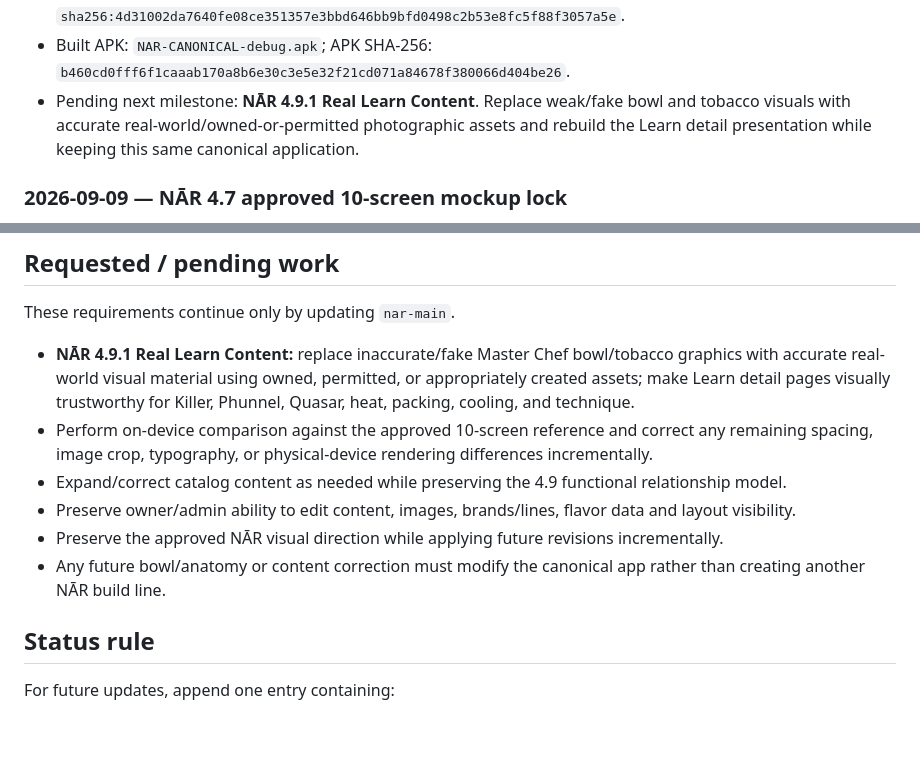
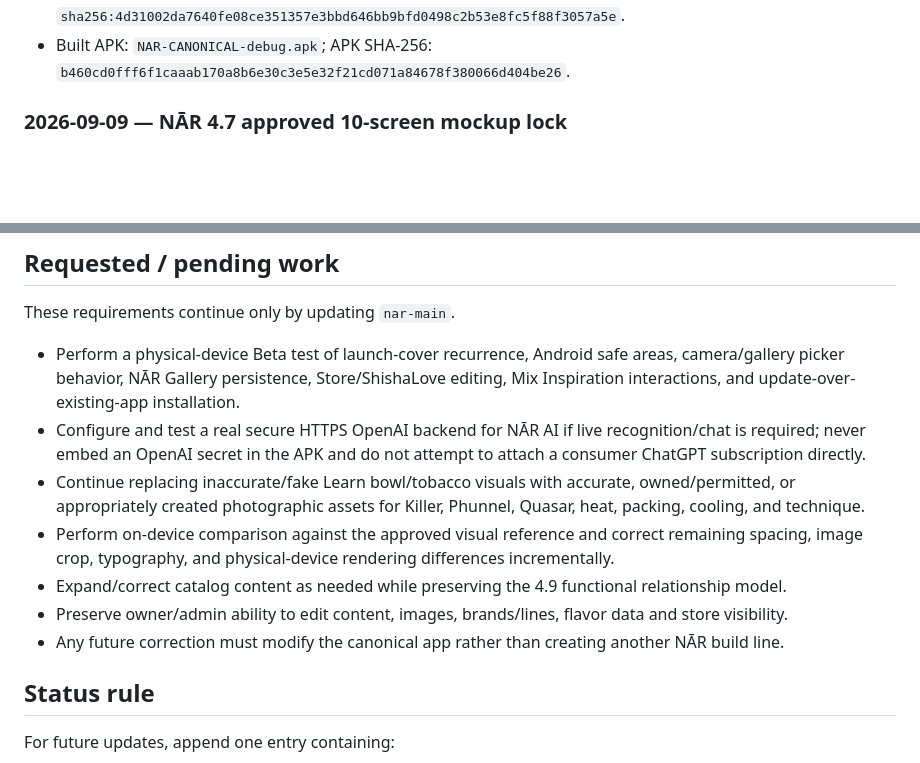
Before and after one commit to smilemangaphotography-svg/apps, a Markdown page: NAR_CHANGELOG.md, 2 parts joined by grey strips. Drawn GitHub-style; blank space fills up the shorter version.

Commit message:
Record NAR Beta 4.9.1 successful canonical build

```diff
--- a/NAR_CHANGELOG.md
+++ b/NAR_CHANGELOG.md
@@ -35,7 +68,6 @@ This file separates **verified Git history** from **requested/pending work**. A
 - Canonical GitHub Actions run #10 completed successfully. The workflow applied the full 4.5 → 4.6 → canonical nav → 4.7 mockup → 4.8 audit → 4.9 Functional Core chain, passed JavaScript/regression validation, built the same Android APK, and uploaded the canonical artifact.
 - Workflow artifact: `NAR-CANONICAL-APK`; artifact digest: `sha256:4d31002da7640fe08ce351357e3bbd646bb9bfd0498c2b53e8fc5f88f3057a5e`.
 - Built APK: `NAR-CANONICAL-debug.apk`; APK SHA-256: `b460cd0fff6f1caaab170a8b6e30c3e5e32f21cd071a84678f380066d404be26`.
-- Pending next milestone: **NĀR 4.9.1 Real Learn Content**. Replace weak/fake bowl and tobacco visuals with accurate real-world/owned-or-permitted photographic assets and rebuild the Learn detail presentation while keeping this same canonical application.
 
 ### 2026-09-09 — NĀR 4.7 approved 10-screen mockup lock
 
@@ -130,12 +162,13 @@ This file separates **verified Git history** from **requested/pending work**. A
 
 These requirements continue only by updating `nar-main`.
 
-- **NĀR 4.9.1 Real Learn Content:** replace inaccurate/fake Master Chef bowl/tobacco graphics with accurate real-world visual material using owned, permitted, or appropriately created assets; make Learn detail pages visually trustworthy for Killer, Phunnel, Quasar, heat, packing, cooling, and technique.
-- Perform on-device comparison against the approved 10-screen reference and correct any remaining spacing, image crop, typography, or physical-device rendering differences incrementally.
+- Perform a physical-device Beta test of launch-cover recurrence, Android safe areas, camera/gallery picker behavior, NĀR Gallery persistence, Store/ShishaLove editing, Mix Inspiration interactions, and update-over-existing-app installation.
+- Configure and test a real secure HTTPS OpenAI backend for NĀR AI if live recognition/chat is required; never embed an OpenAI secret in the APK and do not attempt to attach a consumer ChatGPT subscription directly.
+- Continue replacing inaccurate/fake Learn bowl/tobacco visuals with accurate, owned/permitted, or appropriately created photographic assets for Killer, Phunnel, Quasar, heat, packing, cooling, and technique.
+- Perform on-device comparison against the approved visual reference and correct remaining spacing, image crop, typography, and physical-device rendering differences incrementally.
 - Expand/correct catalog content as needed while preserving the 4.9 functional relationship model.
-- Preserve owner/admin ability to edit content, images, brands/lines, flavor data and layout visibility.
-- Preserve the approved NĀR visual direction while applying future revisions incrementally.
-- Any future bowl/anatomy or content correction must modify the canonical app rather than creating another NĀR build line.
+- Preserve owner/admin ability to edit content, images, brands/lines, flavor data and store visibility.
+- Any future correction must modify the canonical app rather than creating another NĀR build line.
 
 ## Status rule
 
```
Also changed, not shown: other parts of NAR_CHANGELOG.md (+33 -0 lines).
